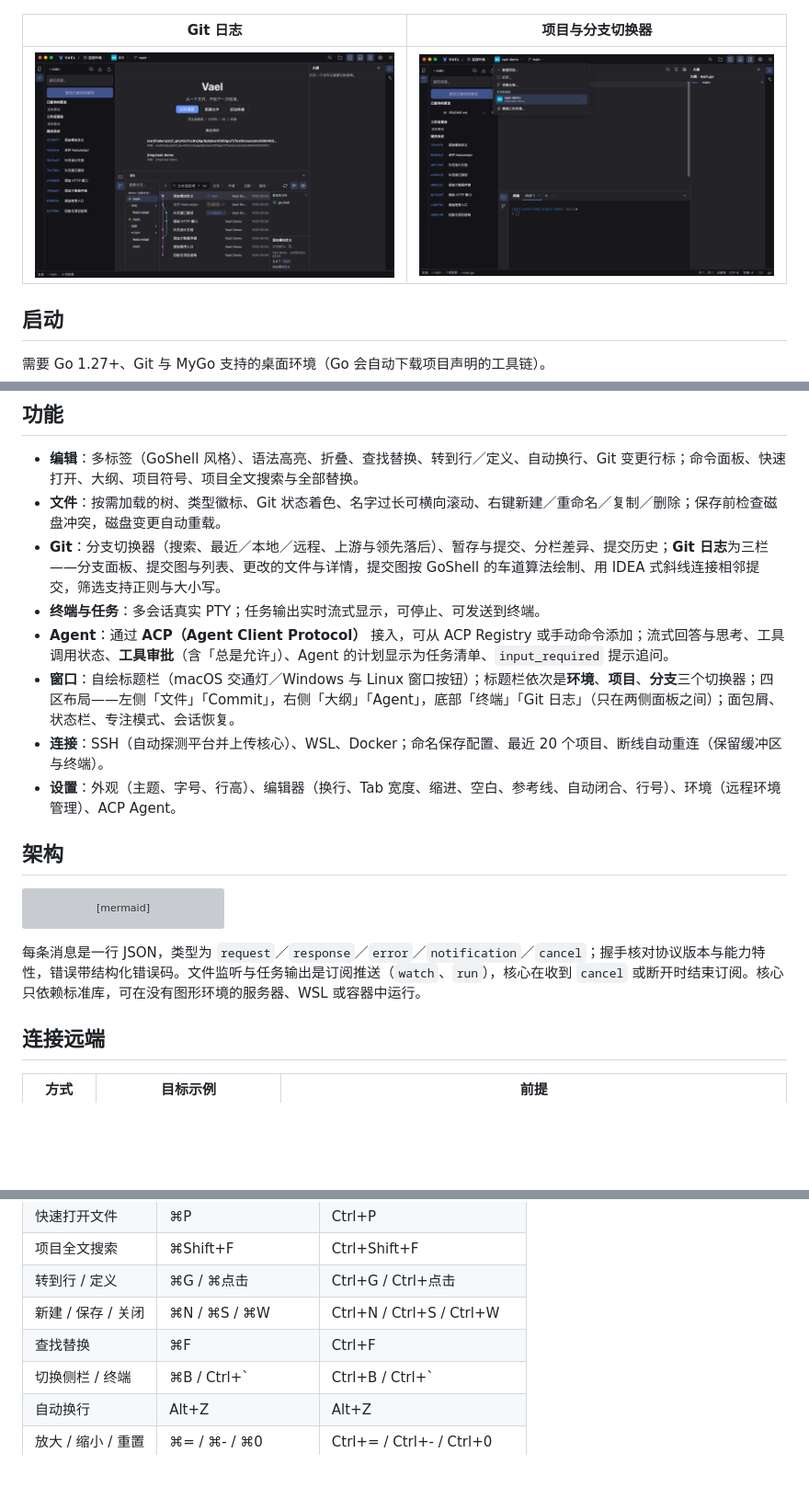
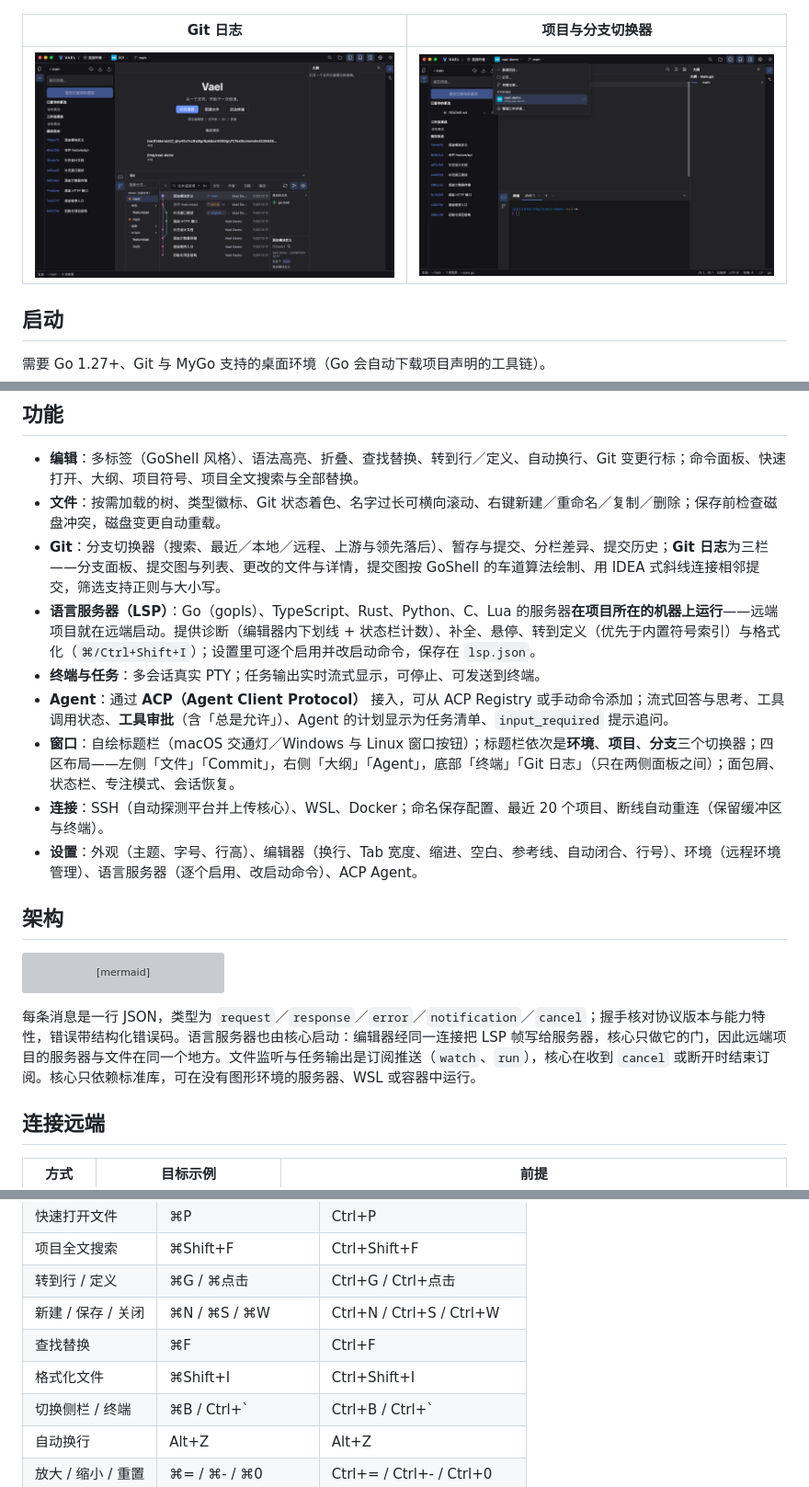
Before and after one commit to tk103331/vael, a Markdown page: README.md, 3 parts joined by grey strips. Shown at 92% size. Drawn GitHub-style; pictures changed too: screenshot/vael-log.png; blank space fills up the shorter version; grey boxes are pictures that could not be loaded.

````diff
--- a/README.md
+++ b/README.md
@@ -33,11 +33,12 @@ go tool mygo build   # 打包
 - **编辑**：多标签（GoShell 风格）、语法高亮、折叠、查找替换、转到行／定义、自动换行、Git 变更行标；命令面板、快速打开、大纲、项目符号、项目全文搜索与全部替换。
 - **文件**：按需加载的树、类型徽标、Git 状态着色、名字过长可横向滚动、右键新建／重命名／复制／删除；保存前检查磁盘冲突，磁盘变更自动重载。
 - **Git**：分支切换器（搜索、最近／本地／远程、上游与领先落后）、暂存与提交、分栏差异、提交历史；**Git 日志**为三栏——分支面板、提交图与列表、更改的文件与详情，提交图按 GoShell 的车道算法绘制、用 IDEA 式斜线连接相邻提交，筛选支持正则与大小写。
+- **语言服务器（LSP）**：Go（gopls）、TypeScript、Rust、Python、C、Lua 的服务器**在项目所在的机器上运行**——远端项目就在远端启动。提供诊断（编辑器内下划线 + 状态栏计数）、补全、悬停、转到定义（优先于内置符号索引）与格式化（`⌘/Ctrl+Shift+I`）；设置里可逐个启用并改启动命令，保存在 `lsp.json`。
 - **终端与任务**：多会话真实 PTY；任务输出实时流式显示，可停止、可发送到终端。
 - **Agent**：通过 **ACP（Agent Client Protocol）** 接入，可从 ACP Registry 或手动命令添加；流式回答与思考、工具调用状态、**工具审批**（含「总是允许」）、Agent 的计划显示为任务清单、`input_required` 提示追问。
 - **窗口**：自绘标题栏（macOS 交通灯／Windows 与 Linux 窗口按钮）；标题栏依次是**环境**、**项目**、**分支**三个切换器；四区布局——左侧「文件」「Commit」，右侧「大纲」「Agent」，底部「终端」「Git 日志」（只在两侧面板之间）；面包屑、状态栏、专注模式、会话恢复。
 - **连接**：SSH（自动探测平台并上传核心）、WSL、Docker；命名保存配置、最近 20 个项目、断线自动重连（保留缓冲区与终端）。
-- **设置**：外观（主题、字号、行高）、编辑器（换行、Tab 宽度、缩进、空白、参考线、自动闭合、行号）、环境（远程环境管理）、ACP Agent。
+- **设置**：外观（主题、字号、行高）、编辑器（换行、Tab 宽度、缩进、空白、参考线、自动闭合、行号）、环境（远程环境管理）、语言服务器（逐个启用、改启动命令）、ACP Agent。
 
 ## 架构
 
@@ -58,7 +59,7 @@ flowchart LR
   Daemon -- 推送 --> Client
 ```
 
-每条消息是一行 JSON，类型为 `request`／`response`／`error`／`notification`／`cancel`；握手核对协议版本与能力特性，错误带结构化错误码。文件监听与任务输出是订阅推送（`watch`、`run`），核心在收到 `cancel` 或断开时结束订阅。核心只依赖标准库，可在没有图形环境的服务器、WSL 或容器中运行。
+每条消息是一行 JSON，类型为 `request`／`response`／`error`／`notification`／`cancel`；握手核对协议版本与能力特性，错误带结构化错误码。语言服务器也由核心启动：编辑器经同一连接把 LSP 帧写给服务器，核心只做它的门，因此远端项目的服务器与文件在同一个地方。文件监听与任务输出是订阅推送（`watch`、`run`），核心在收到 `cancel` 或断开时结束订阅。核心只依赖标准库，可在没有图形环境的服务器、WSL 或容器中运行。
 
 ## 连接远端
 
@@ -94,6 +95,7 @@ VAEL_DOCKER=1 go test -count=1 -v -run TestDockerCloudMode ./internal/core/
 | 转到行 / 定义 | ⌘G / ⌘点击 | Ctrl+G / Ctrl+点击 |
 | 新建 / 保存 / 关闭 | ⌘N / ⌘S / ⌘W | Ctrl+N / Ctrl+S / Ctrl+W |
 | 查找替换 | ⌘F | Ctrl+F |
+| 格式化文件 | ⌘Shift+I | Ctrl+Shift+I |
 | 切换侧栏 / 终端 | ⌘B / Ctrl+` | Ctrl+B / Ctrl+` |
 | 自动换行 | Alt+Z | Alt+Z |
 | 放大 / 缩小 / 重置 | ⌘= / ⌘- / ⌘0 | Ctrl+= / Ctrl+- / Ctrl+0 |
````
Also changed, not shown: screenshot/vael-plugin-panel.png (added), 17 other files.
